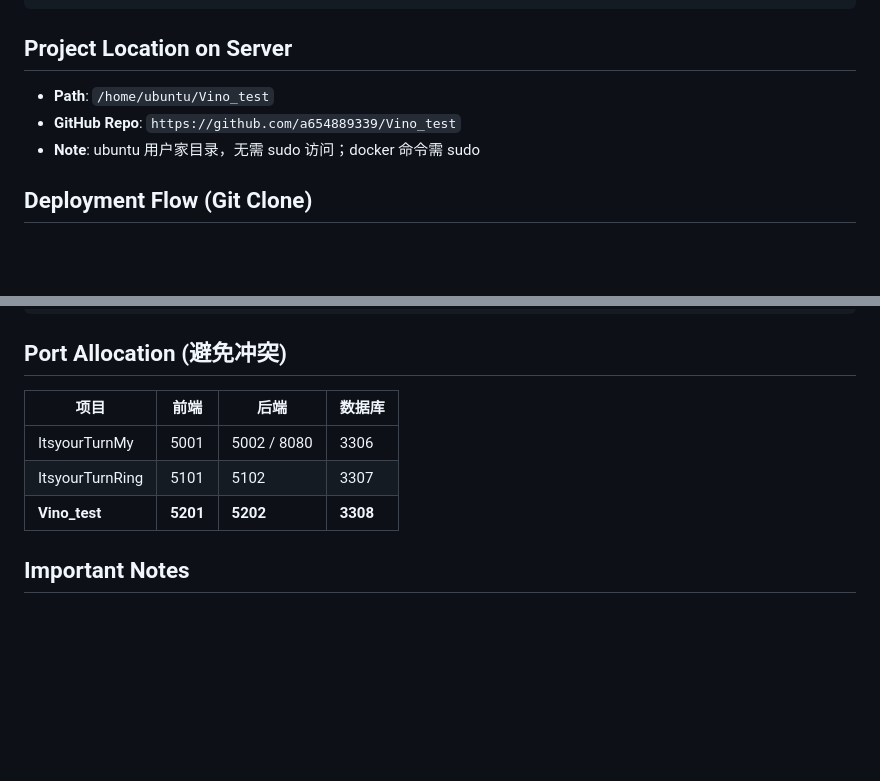
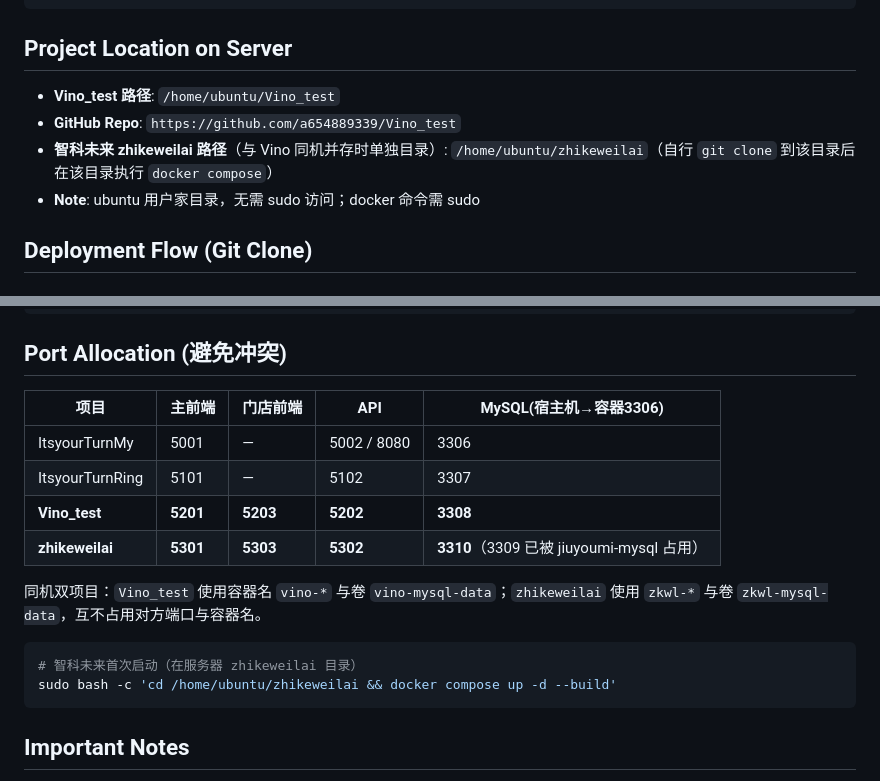
Before and after one commit to a654889339/Vino_test, a Markdown page: .cursor/skills/connectToTxCloud.md, 2 parts joined by grey strips. Rendered like a GitHub page; blank space fills up the shorter version.

Commit message:
docs: zhikeweilai MySQL host port 3310 on 106 (3309 jiuyoumi)
Made-with: Cursor

````diff
--- a/.cursor/skills/connectToTxCloud.md
+++ b/.cursor/skills/connectToTxCloud.md
@@ -31,8 +31,9 @@ scp -o HostKeyAlgorithms=+ssh-rsa -o PubkeyAcceptedKeyTypes=+ssh-rsa -o StrictHo
 ```
 
 ## Project Location on Server
-- **Path**: `/home/ubuntu/Vino_test`
+- **Vino_test 路径**: `/home/ubuntu/Vino_test`
 - **GitHub Repo**: `https://github.com/a654889339/Vino_test`
+- **智科未来 zhikeweilai 路径**（与 Vino 同机并存时单独目录）: `/home/ubuntu/zhikeweilai`（自行 `git clone` 到该目录后在该目录执行 `docker compose`）
 - **Note**: ubuntu 用户家目录，无需 sudo 访问；docker 命令需 sudo
 
 ## Deployment Flow (Git Clone)
@@ -86,11 +87,19 @@ ssh ... ubuntu@106.54.50.88 "curl -s http://localhost:5202/api/health"
 ```
 
 ## Port Allocation (避免冲突)
-| 项目 | 前端 | 后端 | 数据库 |
-|------|------|------|--------|
-| ItsyourTurnMy | 5001 | 5002 / 8080 | 3306 |
-| ItsyourTurnRing | 5101 | 5102 | 3307 |
-| **Vino_test** | **5201** | **5202** | **3308** |
+| 项目 | 主前端 | 门店前端 | API | MySQL(宿主机→容器3306) |
+|------|--------|----------|-----|-------------------------|
+| ItsyourTurnMy | 5001 | — | 5002 / 8080 | 3306 |
+| ItsyourTurnRing | 5101 | — | 5102 | 3307 |
+| **Vino_test** | **5201** | **5203** | **5202** | **3308** |
+| **zhikeweilai** | **5301** | **5303** | **5302** | **3310**（3309 已被 jiuyoumi-mysql 占用） |
+
+同机双项目：`Vino_test` 使用容器名 `vino-*` 与卷 `vino-mysql-data`；`zhikeweilai` 使用 `zkwl-*` 与卷 `zkwl-mysql-data`，互不占用对方端口与容器名。
+
+```bash
+# 智科未来首次启动（在服务器 zhikeweilai 目录）
+sudo bash -c 'cd /home/ubuntu/zhikeweilai && docker compose up -d --build'
+```
 
 ## Important Notes
 1. Server now has `docker compose` v2 (use `docker compose`, the old `docker-compose` v1 has compatibility issues)
````
